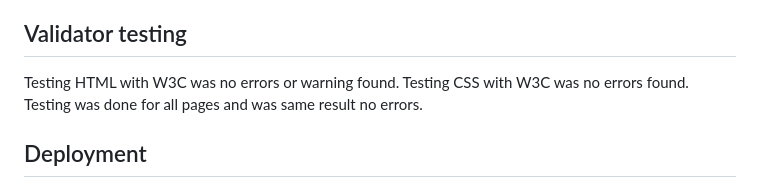
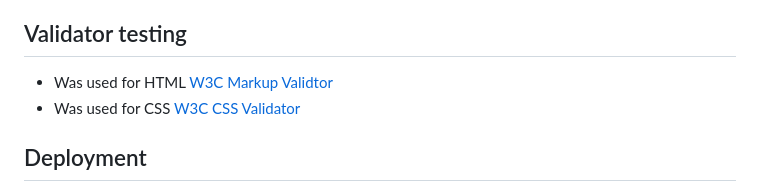
Before and after one commit to Code-Institute-Submissions/Gediminas-Luksevicius-Xshape-GYM, a Markdown page: README.md, the part around the change. Drawn GitHub-style.

Commit message:
Add validator of code to readme fil

```diff
--- a/README.md
+++ b/README.md
@@ -62,9 +62,9 @@ Xshape-GYM website is designed to provide current and prospective members with a
 * Used different type of gadgets like desktop,ipad,samsung tablet,iphone xs max,iphone se to test website.
 
 ## Validator testing
-Testing HTML with W3C was no errors or warning found.
-Testing CSS with W3C was no errors found.
-Testing was done for all pages and was same result no errors.
+* Was used for HTML [W3C Markup Validtor](https://validator.w3.org/)
+* Was used for CSS [W3C CSS Validator](https://jigsaw.w3.org/css-validator/)
+
 
 ## Deployment
 To deploy project i was following instruction.
```
